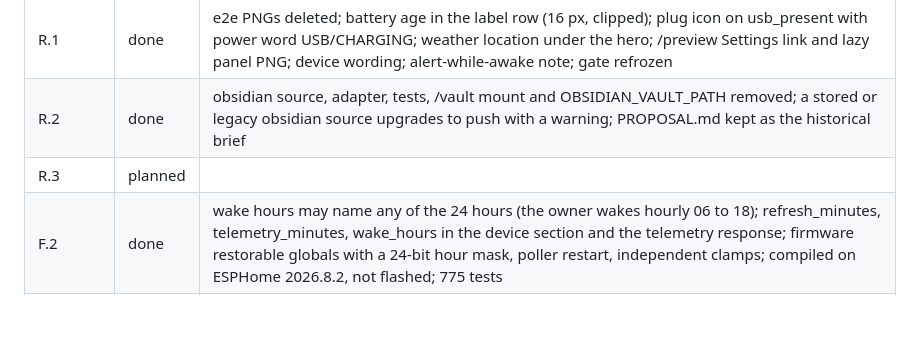
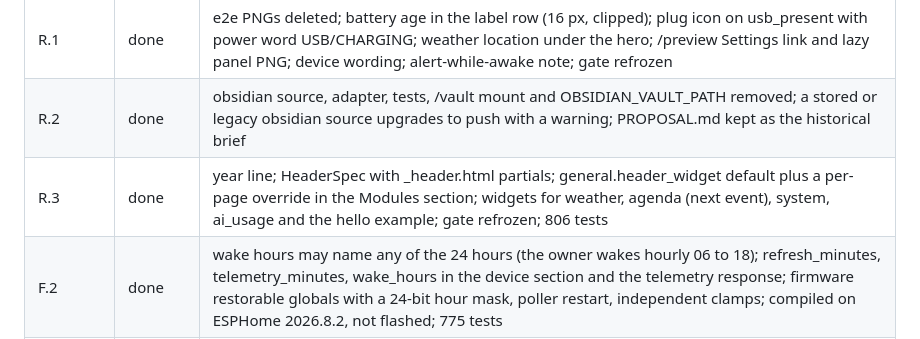
Before and after one commit to TheGU/deskmate, a Markdown page: docs/plan/2026-09-20-owner-feedback-round.md, the part around the change. Rendered like a GitHub page; blank space fills up the shorter version.

Commit message:
plan: R.3 done

```diff
--- a/docs/plan/2026-09-20-owner-feedback-round.md
+++ b/docs/plan/2026-09-20-owner-feedback-round.md
@@ -61,6 +61,6 @@ Sequencing: R.1, R.2 and F.2 in parallel worktrees; R.3 after R.1; R.4 last.
 | --- | --- | --- |
 | R.1 | done | e2e PNGs deleted; battery age in the label row (16 px, clipped); plug icon on usb_present with power word USB/CHARGING; weather location under the hero; /preview Settings link and lazy panel PNG; device wording; alert-while-awake note; gate refrozen |
 | R.2 | done | obsidian source, adapter, tests, /vault mount and OBSIDIAN_VAULT_PATH removed; a stored or legacy obsidian source upgrades to push with a warning; PROPOSAL.md kept as the historical brief |
-| R.3 | planned | |
+| R.3 | done | year line; HeaderSpec with <id>_header.html partials; general.header_widget default plus a per-page override in the Modules section; widgets for weather, agenda (next event), system, ai_usage and the hello example; gate refrozen; 806 tests |
 | F.2 | done | wake hours may name any of the 24 hours (the owner wakes hourly 06 to 18); refresh_minutes, telemetry_minutes, wake_hours in the device section and the telemetry response; firmware restorable globals with a 24-bit hour mask, poller restart, independent clamps; compiled on ESPHome 2026.8.2, not flashed; 775 tests |
 | R.4 | planned | |
```
